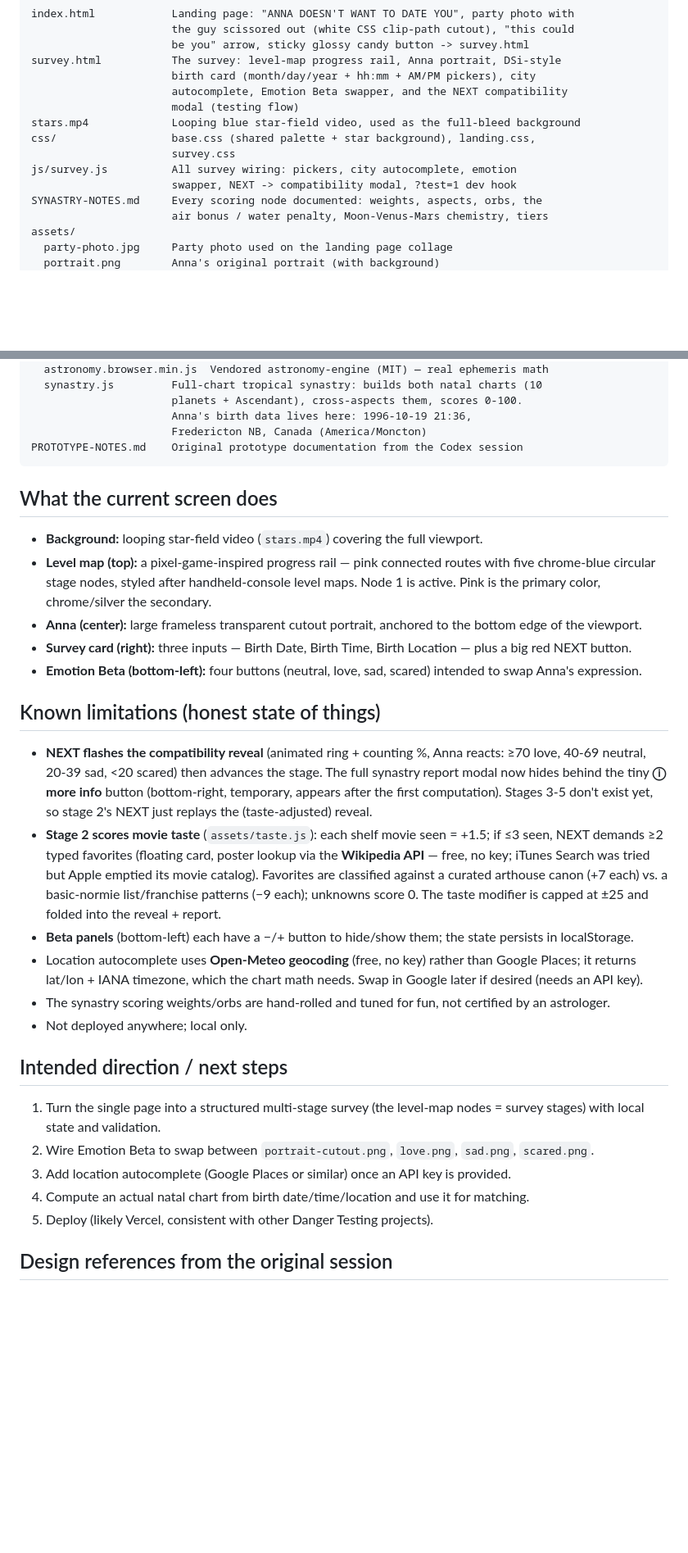
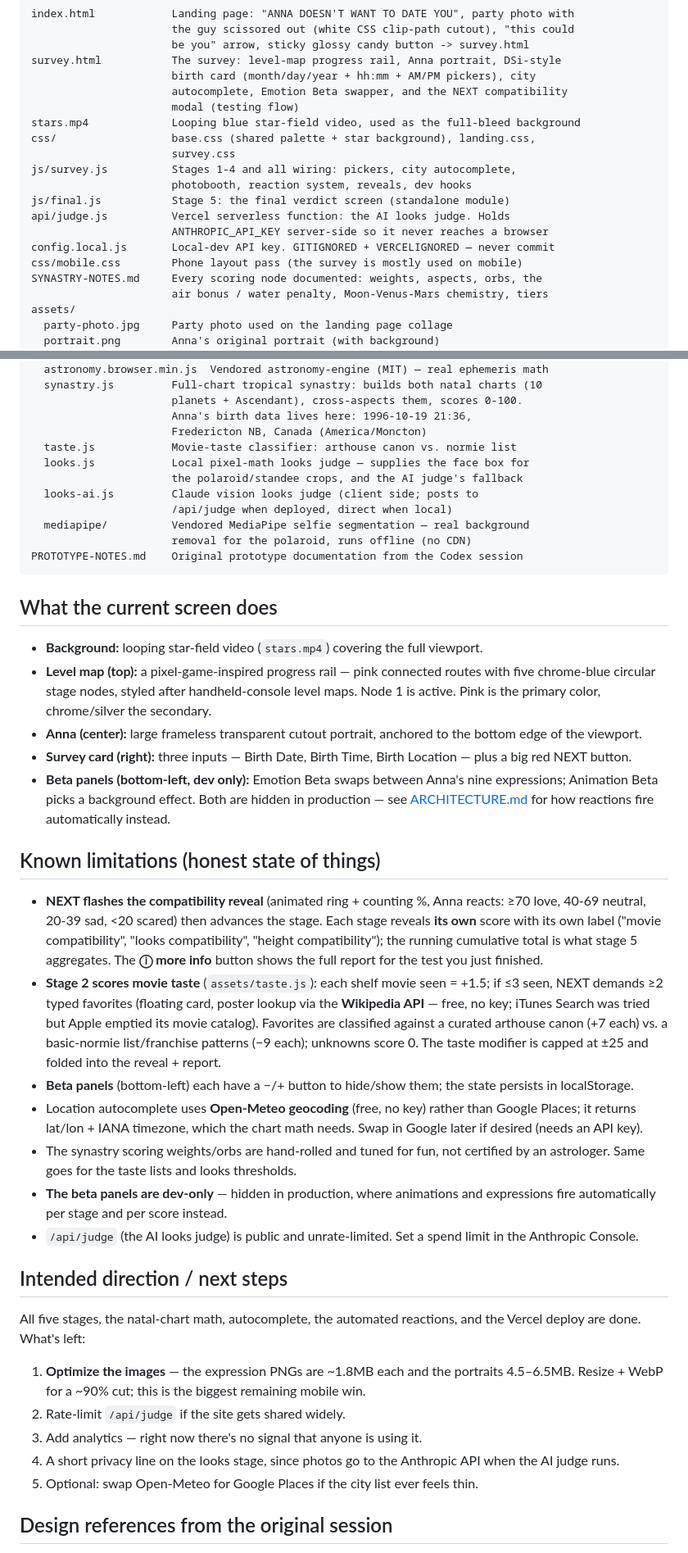
Before and after one commit to Danger-Testing/astrological-anna-dating-app, a Markdown page: README.md, 2 parts joined by grey strips. Shown at 82% size. Drawn GitHub-style; blank space fills up the shorter version.

````diff
--- a/README.md
+++ b/README.md
@@ -29,8 +31,13 @@ survey.html           The survey: level-map progress rail, Anna portrait, DSi-st
 stars.mp4             Looping blue star-field video, used as the full-bleed background
 css/                  base.css (shared palette + star background), landing.css,
                       survey.css
-js/survey.js          All survey wiring: pickers, city autocomplete, emotion
-                      swapper, NEXT -> compatibility modal, ?test=1 dev hook
+js/survey.js          Stages 1-4 and all wiring: pickers, city autocomplete,
+                      photobooth, reaction system, reveals, dev hooks
+js/final.js           Stage 5: the final verdict screen (standalone module)
+api/judge.js          Vercel serverless function: the AI looks judge. Holds
+                      ANTHROPIC_API_KEY server-side so it never reaches a browser
+config.local.js       Local-dev API key. GITIGNORED + VERCELIGNORED — never commit
+css/mobile.css        Phone layout pass (the survey is mostly used on mobile)
 SYNASTRY-NOTES.md     Every scoring node documented: weights, aspects, orbs, the
                       air bonus / water penalty, Moon-Venus-Mars chemistry, tiers
 assets/
@@ -52,6 +59,13 @@ assets/
                       planets + Ascendant), cross-aspects them, scores 0-100.
                       Anna's birth data lives here: 1996-10-19 21:36,
                       Fredericton NB, Canada (America/Moncton)
+  taste.js            Movie-taste classifier: arthouse canon vs. normie list
+  looks.js            Local pixel-math looks judge — supplies the face box for
+                      the polaroid/standee crops, and the AI judge's fallback
+  looks-ai.js         Claude vision looks judge (client side; posts to
+                      /api/judge when deployed, direct when local)
+  mediapipe/          Vendored MediaPipe selfie segmentation — real background
+                      removal for the polaroid, runs offline (no CDN)
 PROTOTYPE-NOTES.md    Original prototype documentation from the Codex session
 ```
 
@@ -61,24 +75,27 @@ PROTOTYPE-NOTES.md    Original prototype documentation from the Codex session
 - **Level map (top):** a pixel-game-inspired progress rail — pink connected routes with five chrome-blue circular stage nodes, styled after handheld-console level maps. Node 1 is active. Pink is the primary color, chrome/silver the secondary.
 - **Anna (center):** large frameless transparent cutout portrait, anchored to the bottom edge of the viewport.
 - **Survey card (right):** three inputs — Birth Date, Birth Time, Birth Location — plus a big red NEXT button.
-- **Emotion Beta (bottom-left):** four buttons (neutral, love, sad, scared) intended to swap Anna's expression.
+- **Beta panels (bottom-left, dev only):** Emotion Beta swaps between Anna's nine expressions; Animation Beta picks a background effect. Both are hidden in production — see [ARCHITECTURE.md](ARCHITECTURE.md) for how reactions fire automatically instead.
 
 ## Known limitations (honest state of things)
 
-- **NEXT flashes the compatibility reveal** (animated ring + counting %, Anna reacts: ≥70 love, 40-69 neutral, 20-39 sad, <20 scared) then advances the stage. The full synastry report modal now hides behind the tiny **ⓘ more info** button (bottom-right, temporary, appears after the first computation). Stages 3-5 don't exist yet, so stage 2's NEXT just replays the (taste-adjusted) reveal.
+- **NEXT flashes the compatibility reveal** (animated ring + counting %, Anna reacts: ≥70 love, 40-69 neutral, 20-39 sad, <20 scared) then advances the stage. Each stage reveals **its own** score with its own label ("movie compatibility", "looks compatibility", "height compatibility"); the running cumulative total is what stage 5 aggregates. The **ⓘ more info** button shows the full report for the test you just finished.
 - **Stage 2 scores movie taste** (`assets/taste.js`): each shelf movie seen = +1.5; if ≤3 seen, NEXT demands ≥2 typed favorites (floating card, poster lookup via the **Wikipedia API** — free, no key; iTunes Search was tried but Apple emptied its movie catalog). Favorites are classified against a curated arthouse canon (+7 each) vs. a basic-normie list/franchise patterns (−9 each); unknowns score 0. The taste modifier is capped at ±25 and folded into the reveal + report.
 - **Beta panels** (bottom-left) each have a −/+ button to hide/show them; the state persists in localStorage.
 - Location autocomplete uses **Open-Meteo geocoding** (free, no key) rather than Google Places; it returns lat/lon + IANA timezone, which the chart math needs. Swap in Google later if desired (needs an API key).
-- The synastry scoring weights/orbs are hand-rolled and tuned for fun, not certified by an astrologer.
-- Not deployed anywhere; local only.
+- The synastry scoring weights/orbs are hand-rolled and tuned for fun, not certified by an astrologer. Same goes for the taste lists and looks thresholds.
+- **The beta panels are dev-only** — hidden in production, where animations and expressions fire automatically per stage and per score instead.
+- `/api/judge` (the AI looks judge) is public and unrate-limited. Set a spend limit in the Anthropic Console.
 
 ## Intended direction / next steps
 
-1. Turn the single page into a structured multi-stage survey (the level-map nodes = survey stages) with local state and validation.
-2. Wire Emotion Beta to swap between `portrait-cutout.png`, `love.png`, `sad.png`, `scared.png`.
-3. Add location autocomplete (Google Places or similar) once an API key is provided.
-4. Compute an actual natal chart from birth date/time/location and use it for matching.
-5. Deploy (likely Vercel, consistent with other Danger Testing projects).
+All five stages, the natal-chart math, autocomplete, the automated reactions, and the Vercel deploy are done. What's left:
+
+1. **Optimize the images** — the expression PNGs are ~1.8MB each and the portraits 4.5–6.5MB. Resize + WebP for a ~90% cut; this is the biggest remaining mobile win.
+2. Rate-limit `/api/judge` if the site gets shared widely.
+3. Add analytics — right now there's no signal that anyone is using it.
+4. A short privacy line on the looks stage, since photos go to the Anthropic API when the AI judge runs.
+5. Optional: swap Open-Meteo for Google Places if the city list ever feels thin.
 
 ## Design references from the original session
 
````
Also changed, not shown: other parts of README.md (+2 -0 lines), ARCHITECTURE.md (added, +270 -0 lines).
